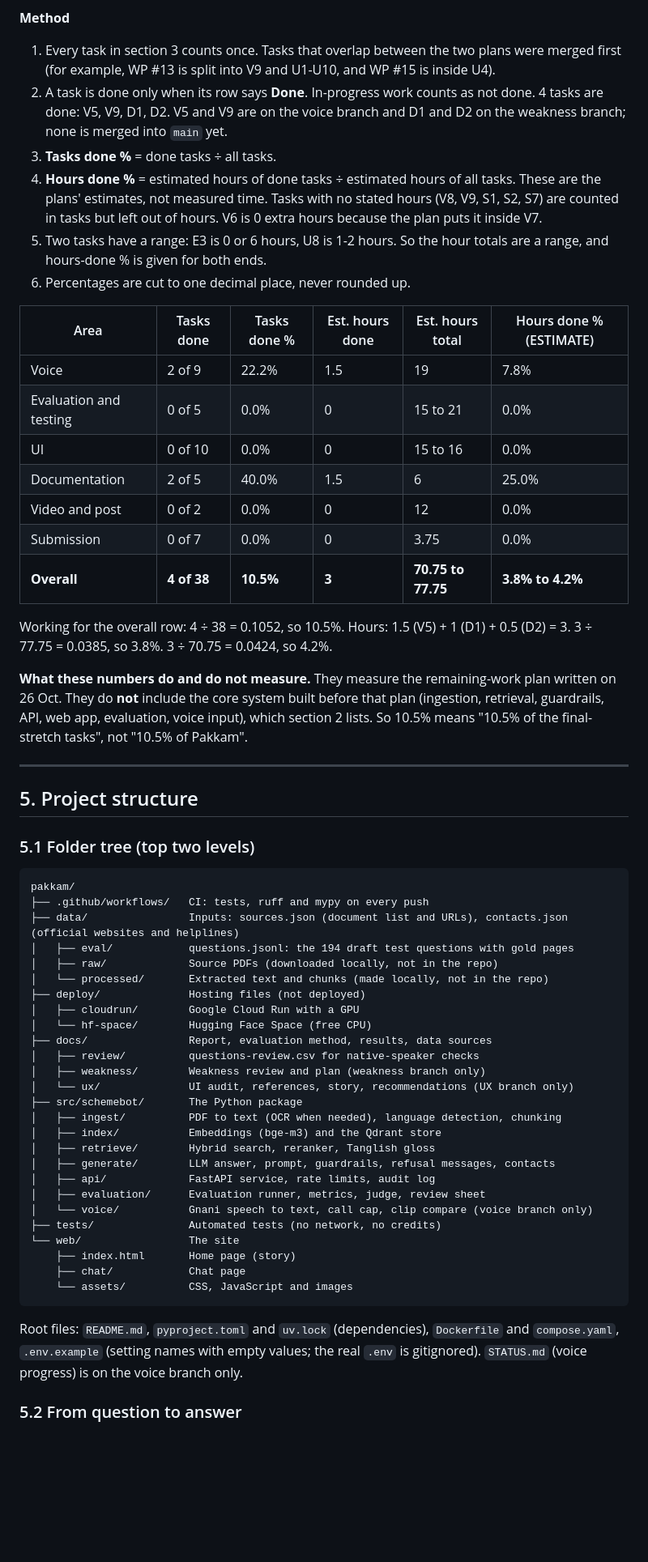
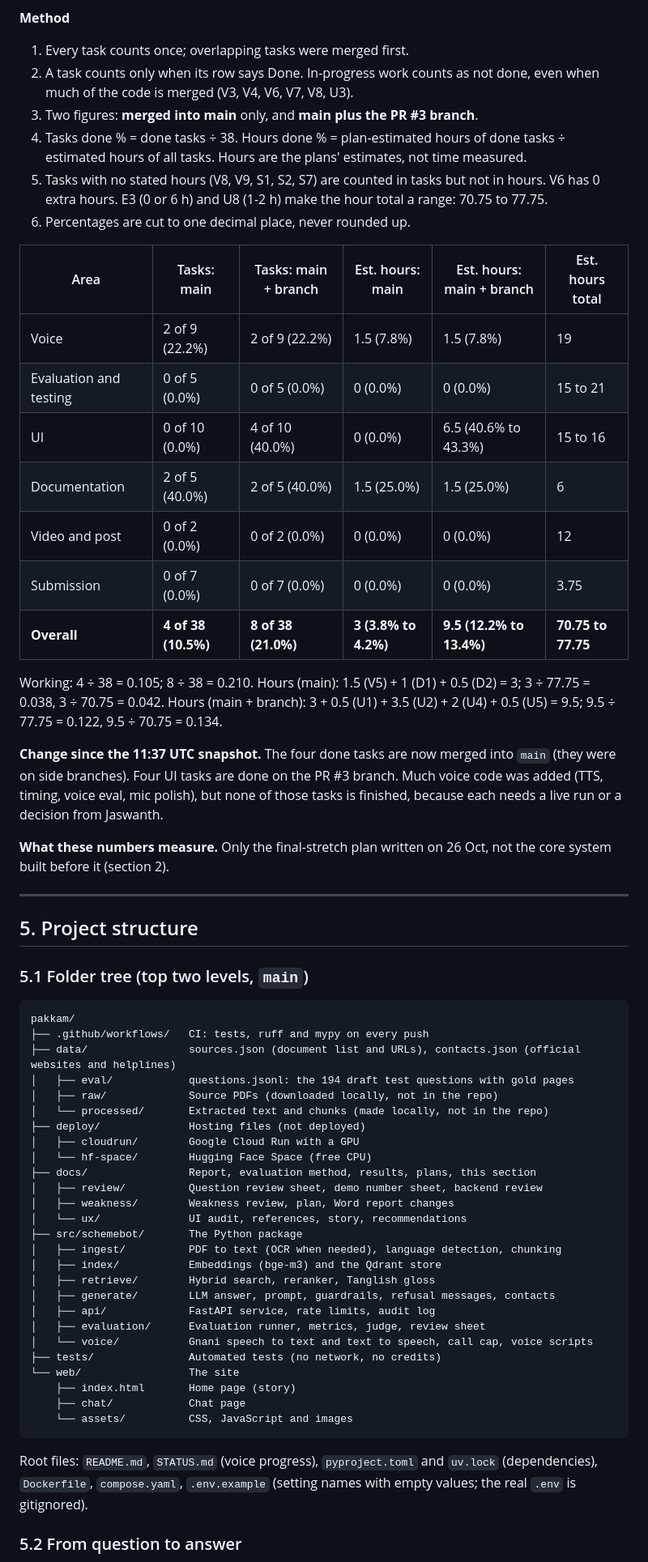
Before and after one commit to mailtojaswanthss-svg/pakkam, a Markdown page: docs/REPORT_STATUS_SECTION.md, the part around one of its changes. Shown at 81% size. GitHub-like rendering; blank space fills up the shorter version.

````diff
--- a/docs/REPORT_STATUS_SECTION.md
+++ b/docs/REPORT_STATUS_SECTION.md
@@ -166,46 +171,48 @@ From `SUBMISSION_CHECKLIST.md` and `DOCX_CHANGES.md`:
 
 **Method**
-1. Every task in section 3 counts once. Tasks that overlap between the two plans were merged first (for example, WP #13 is split into V9 and U1-U10, and WP #15 is inside U4).
-2. A task is done only when its row says **Done**. In-progress work counts as not done. 4 tasks are done: V5, V9, D1, D2. V5 and V9 are on the voice branch and D1 and D2 on the weakness branch; none is merged into `main` yet.
-3. **Tasks done %** = done tasks ÷ all tasks.
-4. **Hours done %** = estimated hours of done tasks ÷ estimated hours of all tasks. These are the plans' estimates, not measured time. Tasks with no stated hours (V8, V9, S1, S2, S7) are counted in tasks but left out of hours. V6 is 0 extra hours because the plan puts it inside V7.
-5. Two tasks have a range: E3 is 0 or 6 hours, U8 is 1-2 hours. So the hour totals are a range, and hours-done % is given for both ends.
+1. Every task counts once; overlapping tasks were merged first.
+2. A task counts only when its row says Done. In-progress work counts as not done, even when much of the code is merged (V3, V4, V6, V7, V8, U3).
+3. Two figures: **merged into main** only, and **main plus the PR #3 branch**.
+4. Tasks done % = done tasks ÷ 38. Hours done % = plan-estimated hours of done tasks ÷ estimated hours of all tasks. Hours are the plans' estimates, not time measured.
+5. Tasks with no stated hours (V8, V9, S1, S2, S7) are counted in tasks but not in hours. V6 has 0 extra hours. E3 (0 or 6 h) and U8 (1-2 h) make the hour total a range: 70.75 to 77.75.
 6. Percentages are cut to one decimal place, never rounded up.
 
-| Area | Tasks done | Tasks done % | Est. hours done | Est. hours total | Hours done % (ESTIMATE) |
+| Area | Tasks: main | Tasks: main + branch | Est. hours: main | Est. hours: main + branch | Est. hours total |
 |---|---|---|---|---|---|
-| Voice | 2 of 9 | 22.2% | 1.5 | 19 | 7.8% |
-| Evaluation and testing | 0 of 5 | 0.0% | 0 | 15 to 21 | 0.0% |
-| UI | 0 of 10 | 0.0% | 0 | 15 to 16 | 0.0% |
-| Documentation | 2 of 5 | 40.0% | 1.5 | 6 | 25.0% |
-| Video and post | 0 of 2 | 0.0% | 0 | 12 | 0.0% |
-| Submission | 0 of 7 | 0.0% | 0 | 3.75 | 0.0% |
-| **Overall** | **4 of 38** | **10.5%** | **3** | **70.75 to 77.75** | **3.8% to 4.2%** |
+| Voice | 2 of 9 (22.2%) | 2 of 9 (22.2%) | 1.5 (7.8%) | 1.5 (7.8%) | 19 |
+| Evaluation and testing | 0 of 5 (0.0%) | 0 of 5 (0.0%) | 0 (0.0%) | 0 (0.0%) | 15 to 21 |
+| UI | 0 of 10 (0.0%) | 4 of 10 (40.0%) | 0 (0.0%) | 6.5 (40.6% to 43.3%) | 15 to 16 |
+| Documentation | 2 of 5 (40.0%) | 2 of 5 (40.0%) | 1.5 (25.0%) | 1.5 (25.0%) | 6 |
+| Video and post | 0 of 2 (0.0%) | 0 of 2 (0.0%) | 0 (0.0%) | 0 (0.0%) | 12 |
+| Submission | 0 of 7 (0.0%) | 0 of 7 (0.0%) | 0 (0.0%) | 0 (0.0%) | 3.75 |
+| **Overall** | **4 of 38 (10.5%)** | **8 of 38 (21.0%)** | **3 (3.8% to 4.2%)** | **9.5 (12.2% to 13.4%)** | **70.75 to 77.75** |
 
-Working for the overall row: 4 ÷ 38 = 0.1052, so 10.5%. Hours: 1.5 (V5) + 1 (D1) + 0.5 (D2) = 3. 3 ÷ 77.75 = 0.0385, so 3.8%. 3 ÷ 70.75 = 0.0424, so 4.2%.
+Working: 4 ÷ 38 = 0.105; 8 ÷ 38 = 0.210. Hours (main): 1.5 (V5) + 1 (D1) + 0.5 (D2) = 3; 3 ÷ 77.75 = 0.038, 3 ÷ 70.75 = 0.042. Hours (main + branch): 3 + 0.5 (U1) + 3.5 (U2) + 2 (U4) + 0.5 (U5) = 9.5; 9.5 ÷ 77.75 = 0.122, 9.5 ÷ 70.75 = 0.134.
 
-**What these numbers do and do not measure.** They measure the remaining-work plan written on 26 Oct. They do **not** include the core system built before that plan (ingestion, retrieval, guardrails, API, web app, evaluation, voice input), which section 2 lists. So 10.5% means "10.5% of the final-stretch tasks", not "10.5% of Pakkam".
+**Change since the 11:37 UTC snapshot.** The four done tasks are now merged into `main` (they were on side branches). Four UI tasks are done on the PR #3 branch. Much voice code was added (TTS, timing, voice eval, mic polish), but none of those tasks is finished, because each needs a live run or a decision from Jaswanth.
+
+**What these numbers measure.** Only the final-stretch plan written on 26 Oct, not the core system built before it (section 2).
 
 ---
 
 ## 5. Project structure
 
-### 5.1 Folder tree (top two levels)
+### 5.1 Folder tree (top two levels, `main`)
 
 ```
 pakkam/
 ├── .github/workflows/   CI: tests, ruff and mypy on every push
-├── data/                Inputs: sources.json (document list and URLs), contacts.json (official websites and helplines)
+├── data/                sources.json (document list and URLs), contacts.json (official websites and helplines)
 │   ├── eval/            questions.jsonl: the 194 draft test questions with gold pages
 │   ├── raw/             Source PDFs (downloaded locally, not in the repo)
 │   └── processed/       Extracted text and chunks (made locally, not in the repo)
 ├── deploy/              Hosting files (not deployed)
 │   ├── cloudrun/        Google Cloud Run with a GPU
 │   └── hf-space/        Hugging Face Space (free CPU)
-├── docs/                Report, evaluation method, results, data sources
-│   ├── review/          questions-review.csv for native-speaker checks
-│   ├── weakness/        Weakness review and plan (weakness branch only)
-│   └── ux/              UI audit, references, story, recommendations (UX branch only)
+├── docs/                Report, evaluation method, results, plans, this section
+│   ├── review/          Question review sheet, demo number sheet, backend review
+│   ├── weakness/        Weakness review, plan, Word report changes
+│   └── ux/              UI audit, references, story, recommendations
 ├── src/schemebot/       The Python package
 │   ├── ingest/          PDF to text (OCR when needed), language detection, chunking
 │   ├── index/           Embeddings (bge-m3) and the Qdrant store
@@ -213,7 +220,7 @@ pakkam/
 │   ├── generate/        LLM answer, prompt, guardrails, refusal messages, contacts
 │   ├── api/             FastAPI service, rate limits, audit log
 │   ├── evaluation/      Evaluation runner, metrics, judge, review sheet
-│   └── voice/           Gnani speech to text, call cap, clip compare (voice branch only)
+│   └── voice/           Gnani speech to text and text to speech, call cap, voice scripts
 ├── tests/               Automated tests (no network, no credits)
 └── web/                 The site
     ├── index.html       Home page (story)
@@ -221,7 +228,7 @@ pakkam/
     └── assets/          CSS, JavaScript and images
 ```
 
-Root files: `README.md`, `pyproject.toml` and `uv.lock` (dependencies), `Dockerfile` and `compose.yaml`, `.env.example` (setting names with empty values; the real `.env` is gitignored). `STATUS.md` (voice progress) is on the voice branch only.
+Root files: `README.md`, `STATUS.md` (voice progress), `pyproject.toml` and `uv.lock` (dependencies), `Dockerfile`, `compose.yaml`, `.env.example` (setting names with empty values; the real `.env` is gitignored).
 
 ### 5.2 From question to answer
 
````
Also changed, not shown: other parts of docs/REPORT_STATUS_SECTION.md (+150 -154 lines), docs/PLAN_24H.md (+3 -3 lines).
